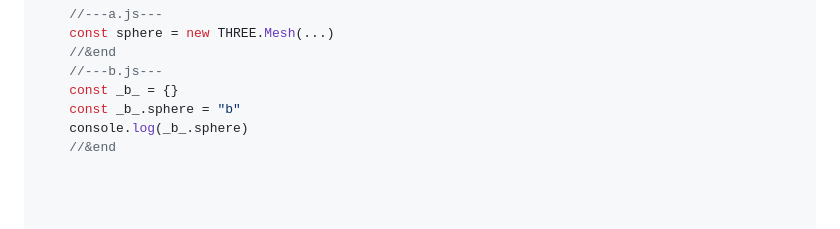
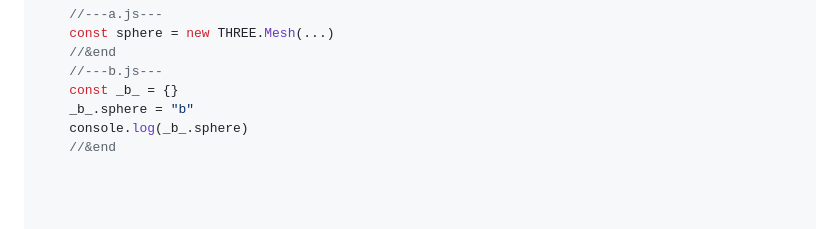
Before and after one commit to jadbathore/three_js_project, a Markdown page: README.md, the part around the change. Rendered like a GitHub page.

```diff
--- a/README.md
+++ b/README.md
@@ -98,6 +98,6 @@ Systeme de ObjectNameSpace:
   	//&end
   	//---b.js---
   	const _b_ = {}
-  	const _b_.sphere = "b"
+    _b_.sphere = "b"
   	console.log(_b_.sphere)
   	//&end
```
